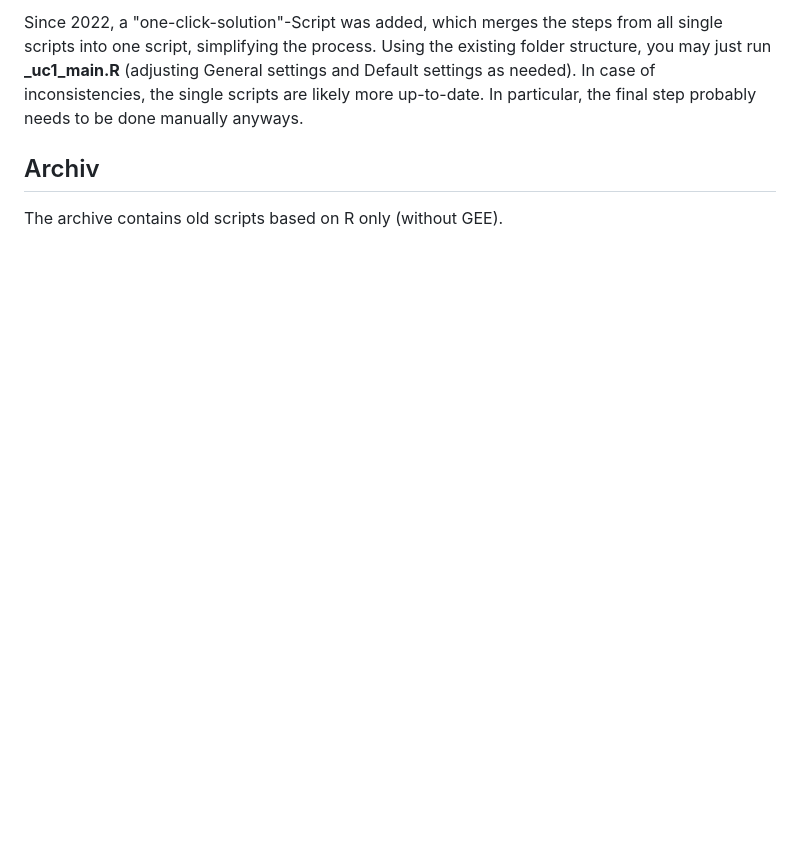
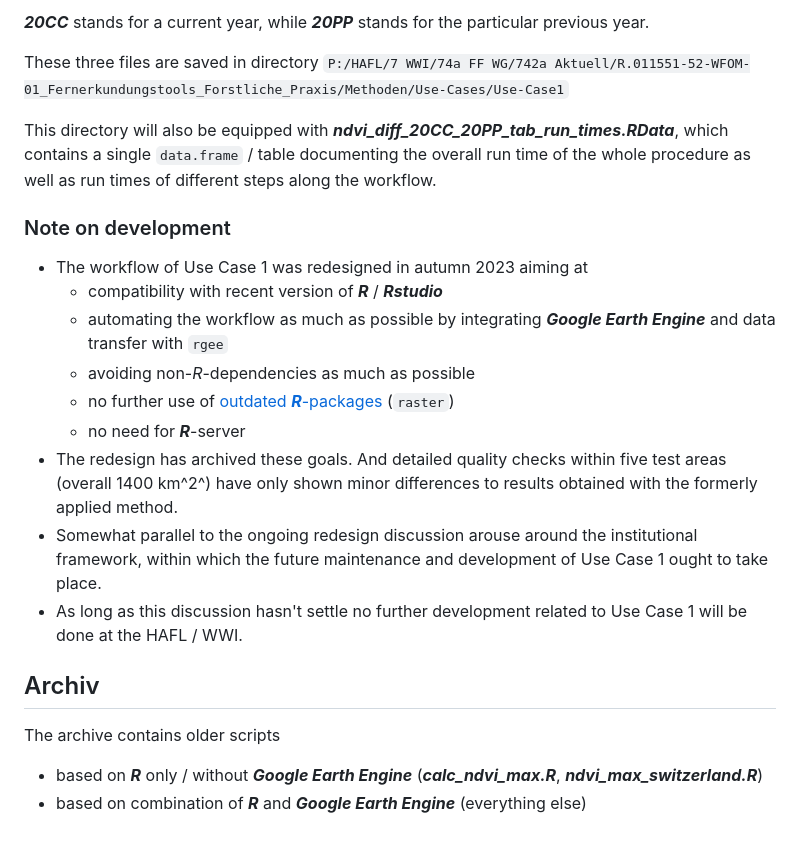
Before and after one commit to HAFL-WWI/Digital-Forest-Monitoring, a Markdown page: methods/use-case1/readme.md, the part around one of its changes. Drawn GitHub-style; blank space fills up the shorter version.

```diff
--- a/methods/use-case1/readme.md
+++ b/methods/use-case1/readme.md
@@ -38,7 +74,34 @@ Eventually you will have the following outputs:
 
-Since 2022, a "one-click-solution"-Script was added, which merges the steps from all single scripts into one script, simplifying the process. Using the existing folder structure, you may just run **_uc1_main.R** (adjusting General settings and Default settings as needed). In case of inconsistencies, the single scripts are likely more up-to-date. In particular, the final step probably needs to be done manually anyways.
+_**20CC**_ stands for a current year, while _**20PP**_ stands for the particular previous year.
 
+These three files are saved in directory
+`P:/HAFL/7 WWI/74a FF WG/742a Aktuell/R.011551-52-WFOM-01_Fernerkundungstools_Forstliche_Praxis/Methoden/Use-Cases/Use-Case1`
+
+This directory will also be equipped with _**ndvi_diff_20CC_20PP_tab_run_times.RData**_,
+which contains a single `data.frame` / table documenting the overall run time of
+the whole procedure as well as run times of different steps along the workflow.
+
+### Note on development
+
+* The workflow of Use Case 1 was redesigned in autumn 2023 aiming at
+  - compatibility with recent version of _**R**_ / _**Rstudio**_
+  - automating the workflow as much as possible by integrating _**Google Earth Engine**_
+  and data transfer with `rgee`
+  - avoiding non-_R_-dependencies as much as possible
+  - no further use of [outdated _**R**_-packages](https://geocompx.org/post/2023/rgdal-retirement/) (`raster`)
+  - no need for _**R**_-server
+* The redesign has archived these goals. And detailed quality checks within
+five test areas (overall 1400 km^2^) have only shown minor differences to results
+obtained with the formerly applied method.
+* Somewhat parallel to the ongoing redesign discussion arouse around the institutional
+framework, within which the future maintenance and development of Use Case 1 ought
+to take place.
+* As long as this discussion hasn't settle no further development related to Use
+Case 1 will be done at the HAFL / WWI.
 
 Archiv
 ----------
-The archive contains old scripts based on R only (without GEE).
+The archive contains older scripts
+
+* based on _**R**_ only / without  _**Google Earth Engine**_ (_**calc_ndvi_max.R**_, _**ndvi_max_switzerland.R**_)
+* based on combination of _**R**_ and  _**Google Earth Engine**_ (everything else)
```
Also changed, not shown: other parts of methods/use-case1/readme.md (+57 -21 lines).
